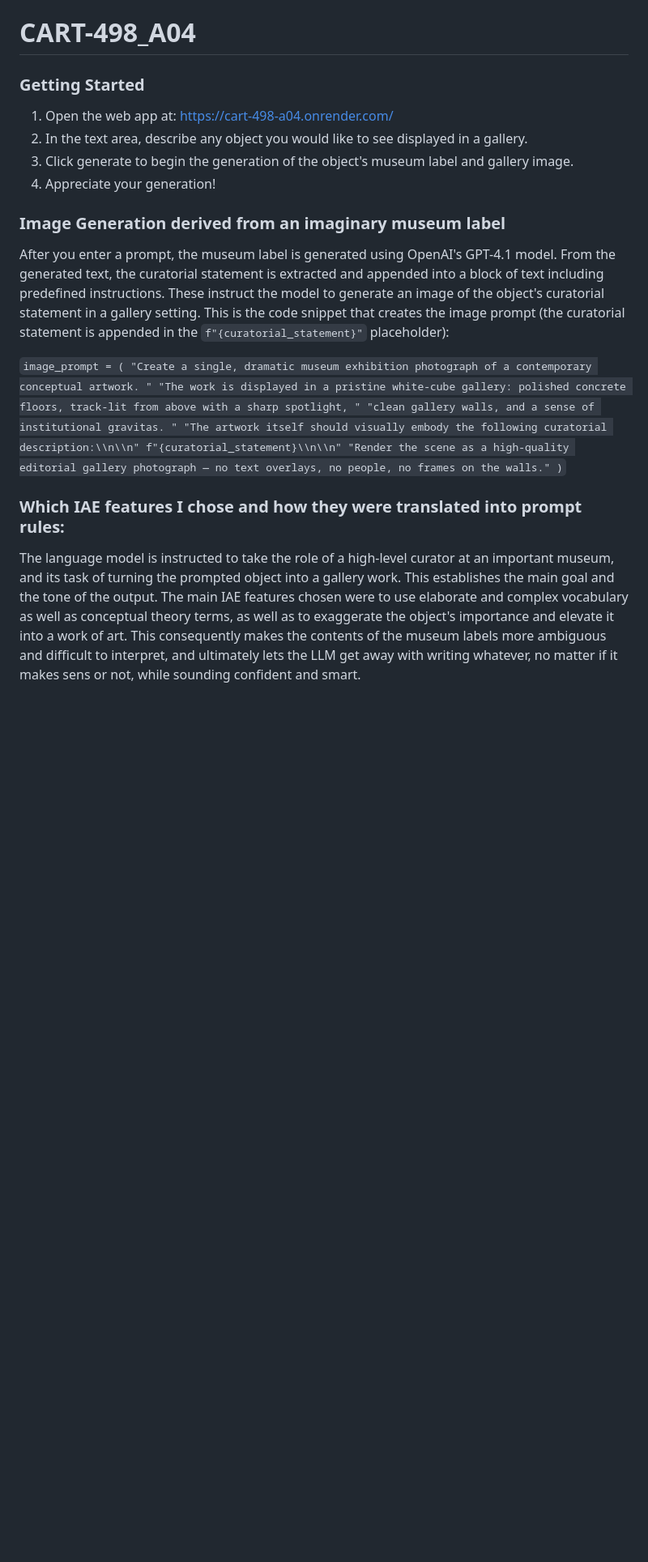
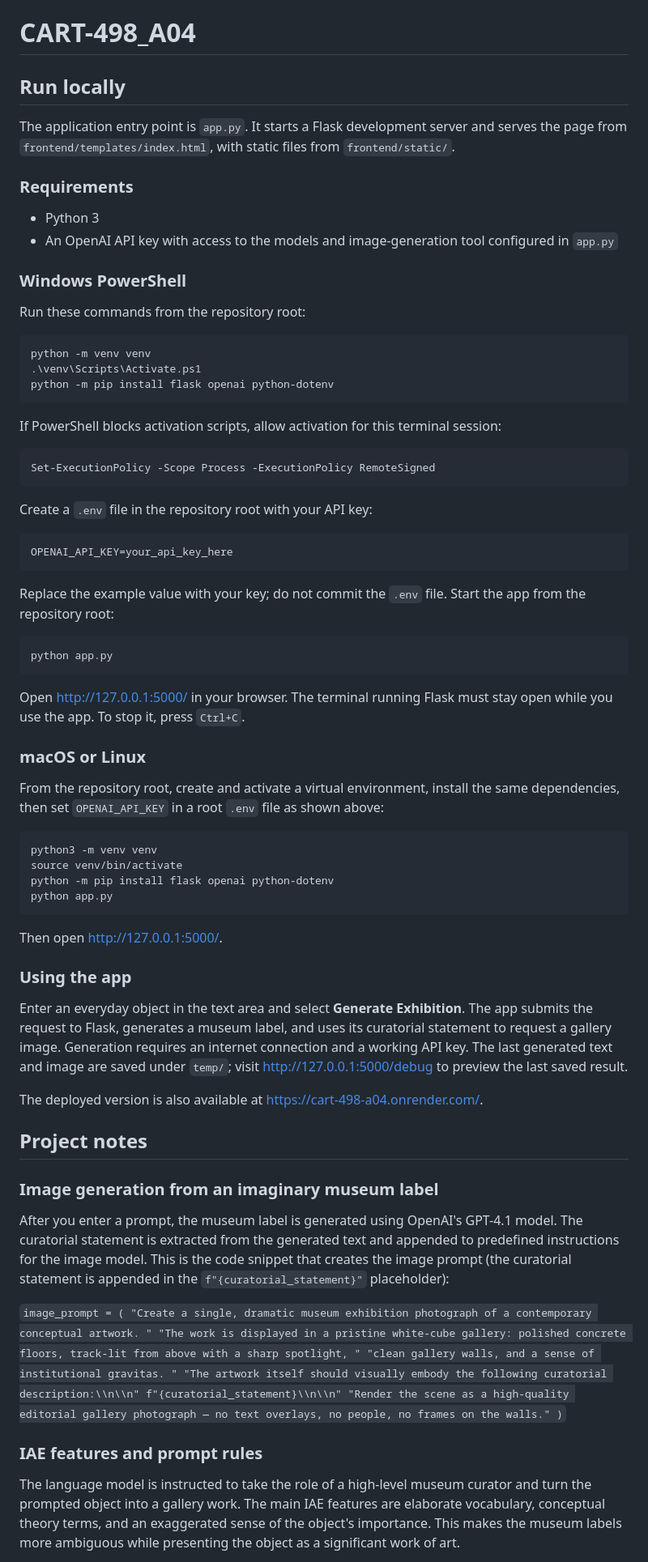
Before and after one commit to nimosana/CART-498_A04, a Markdown page: README.md, the part around one of its changes. Shown at 81% size. Rendered like a GitHub page; blank space fills up the shorter version.

Commit message:
AI slop readme

````diff
--- a/README.md
+++ b/README.md
@@ -1,14 +1,68 @@
 # CART-498_A04
 
-### Getting Started
+## Run locally
 
-1. Open the web app at: https://cart-498-a04.onrender.com/
-2. In the text area, describe any object you would like to see displayed in a gallery.
-3. Click generate to begin the generation of the object's museum label and gallery image.
-4. Appreciate your generation!
+The application entry point is `app.py`. It starts a Flask development server and serves the page from `frontend/templates/index.html`, with static files from `frontend/static/`.
 
-### Image Generation derived from an imaginary museum label
-After you enter a prompt, the museum label is generated using OpenAI's GPT-4.1 model. From the generated text, the curatorial statement is extracted and appended into a block of text including predefined instructions. These instruct the model to generate an image of the object's curatorial statement in a gallery setting. This is the code snippet that creates the image prompt (the curatorial statement is appended in the `f"{curatorial_statement}"` placeholder):
+### Requirements
+
+- Python 3
+- An OpenAI API key with access to the models and image-generation tool configured in `app.py`
+
+### Windows PowerShell
+
+Run these commands from the repository root:
+
+```powershell
+python -m venv venv
+.\venv\Scripts\Activate.ps1
+python -m pip install flask openai python-dotenv
+```
+
+If PowerShell blocks activation scripts, allow activation for this terminal session:
+
+```powershell
+Set-ExecutionPolicy -Scope Process -ExecutionPolicy RemoteSigned
+```
+
+Create a `.env` file in the repository root with your API key:
+
+```text
+OPENAI_API_KEY=your_api_key_here
+```
+
+Replace the example value with your key; do not commit the `.env` file. Start the app from the repository root:
+
+```powershell
+python app.py
+```
+
+Open <http://127.0.0.1:5000/> in your browser. The terminal running Flask must stay open while you use the app. To stop it, press `Ctrl+C`.
+
+### macOS or Linux
+
+From the repository root, create and activate a virtual environment, install the same dependencies, then set `OPENAI_API_KEY` in a root `.env` file as shown above:
+
+```bash
+python3 -m venv venv
+source venv/bin/activate
+python -m pip install flask openai python-dotenv
+python app.py
+```
+
+Then open <http://127.0.0.1:5000/>.
+
+### Using the app
+
+Enter an everyday object in the text area and select **Generate Exhibition**. The app submits the request to Flask, generates a museum label, and uses its curatorial statement to request a gallery image. Generation requires an internet connection and a working API key. The last generated text and image are saved under `temp/`; visit <http://127.0.0.1:5000/debug> to preview the last saved result.
+
+The deployed version is also available at <https://cart-498-a04.onrender.com/>.
+
+## Project notes
+
+### Image generation from an imaginary museum label
+
+After you enter a prompt, the museum label is generated using OpenAI's GPT-4.1 model. The curatorial statement is extracted from the generated text and appended to predefined instructions for the image model. This is the code snippet that creates the image prompt (the curatorial statement is appended in the `f"{curatorial_statement}"` placeholder):
 
 `image_prompt = (
             "Create a single, dramatic museum exhibition photograph of a contemporary conceptual artwork. "
@@ -19,7 +73,7 @@ After you enter a prompt, the museum label is generated using OpenAI's GPT-4.1 m
             "Render the scene as a high-quality editorial gallery photograph — no text overlays, no people, no frames on the walls."
         )`
 
-### Which IAE features I chose and how they were translated into prompt rules:
+### IAE features and prompt rules
 
-The language model is instructed to take the role of a high-level curator at an important museum, and its task of turning the prompted object into a gallery work. This establishes the main goal and the tone of the output. The main IAE features chosen were to use elaborate and complex vocabulary as well as conceptual theory terms, as well as to exaggerate the object's importance and elevate it into a work of art. This consequently makes the contents of the museum labels more ambiguous and difficult to interpret, and ultimately lets the LLM get away with writing whatever, no matter if it makes sens or not, while sounding confident and smart.
+The language model is instructed to take the role of a high-level museum curator and turn the prompted object into a gallery work. The main IAE features are elaborate vocabulary, conceptual theory terms, and an exaggerated sense of the object's importance. This makes the museum labels more ambiguous while presenting the object as a significant work of art.
 
````
Also changed, not shown: other parts of README.md (+6 -4 lines).
